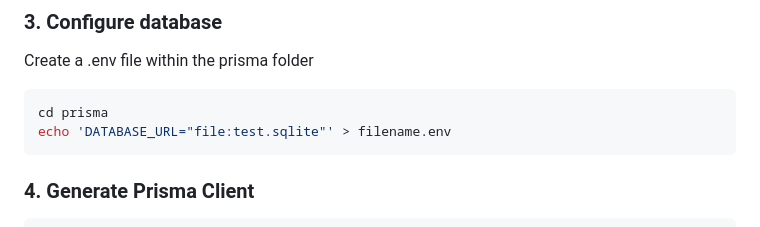
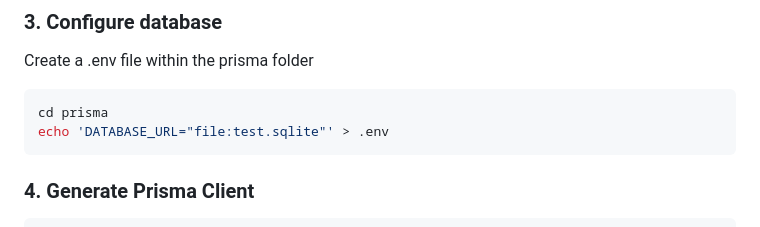
Before and after one commit to blopez024/Prisma-Book-Reviews, a Markdown page: README.md, the part around the change. GitHub-like rendering.

Commit message:
fix file name

````diff
--- a/README.md
+++ b/README.md
@@ -104,7 +104,7 @@ Create a .env file within the prisma folder
 
 ```bash
 cd prisma
-echo 'DATABASE_URL="file:test.sqlite"' > filename.env
+echo 'DATABASE_URL="file:test.sqlite"' > .env
 ```
 
 ### 4. Generate Prisma Client
````
